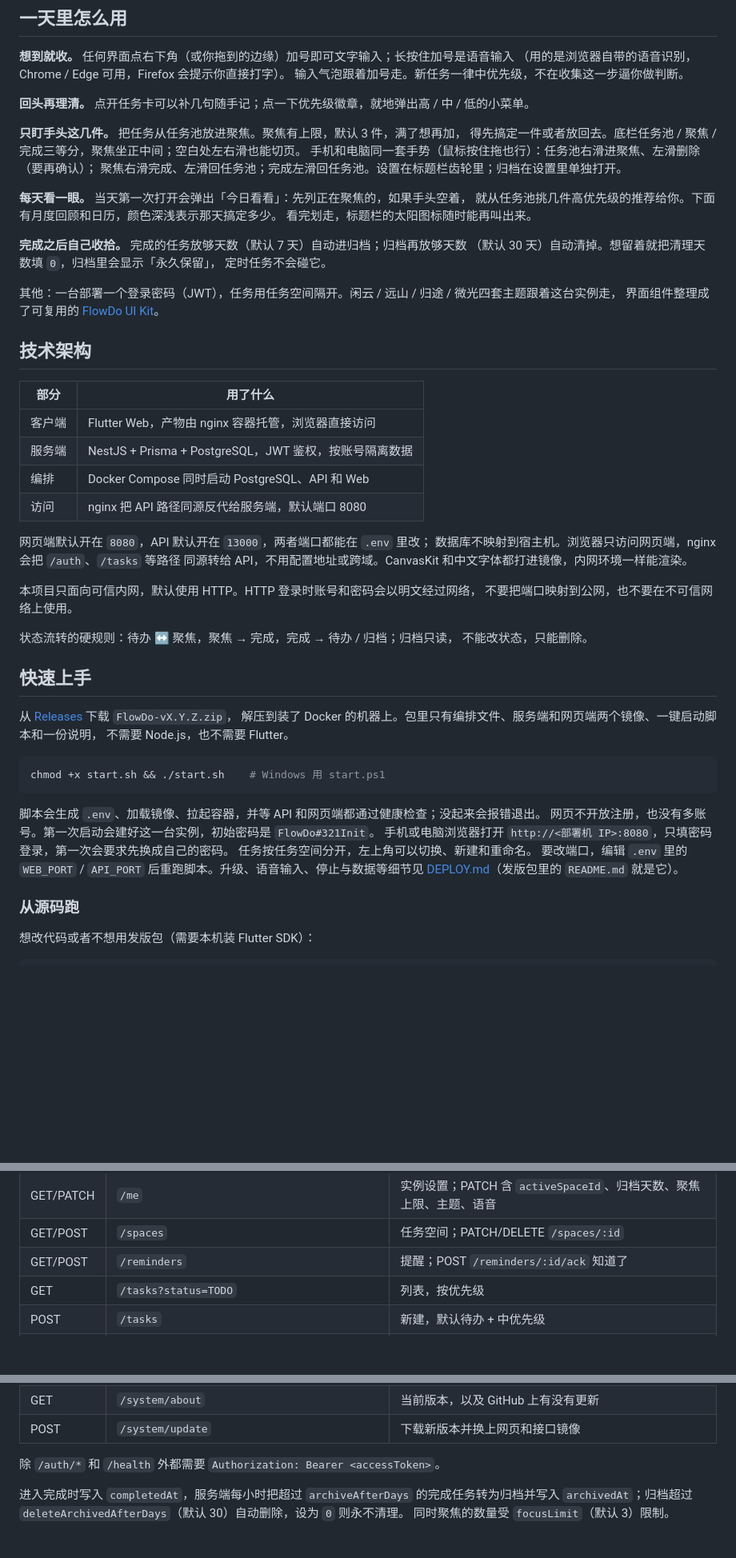
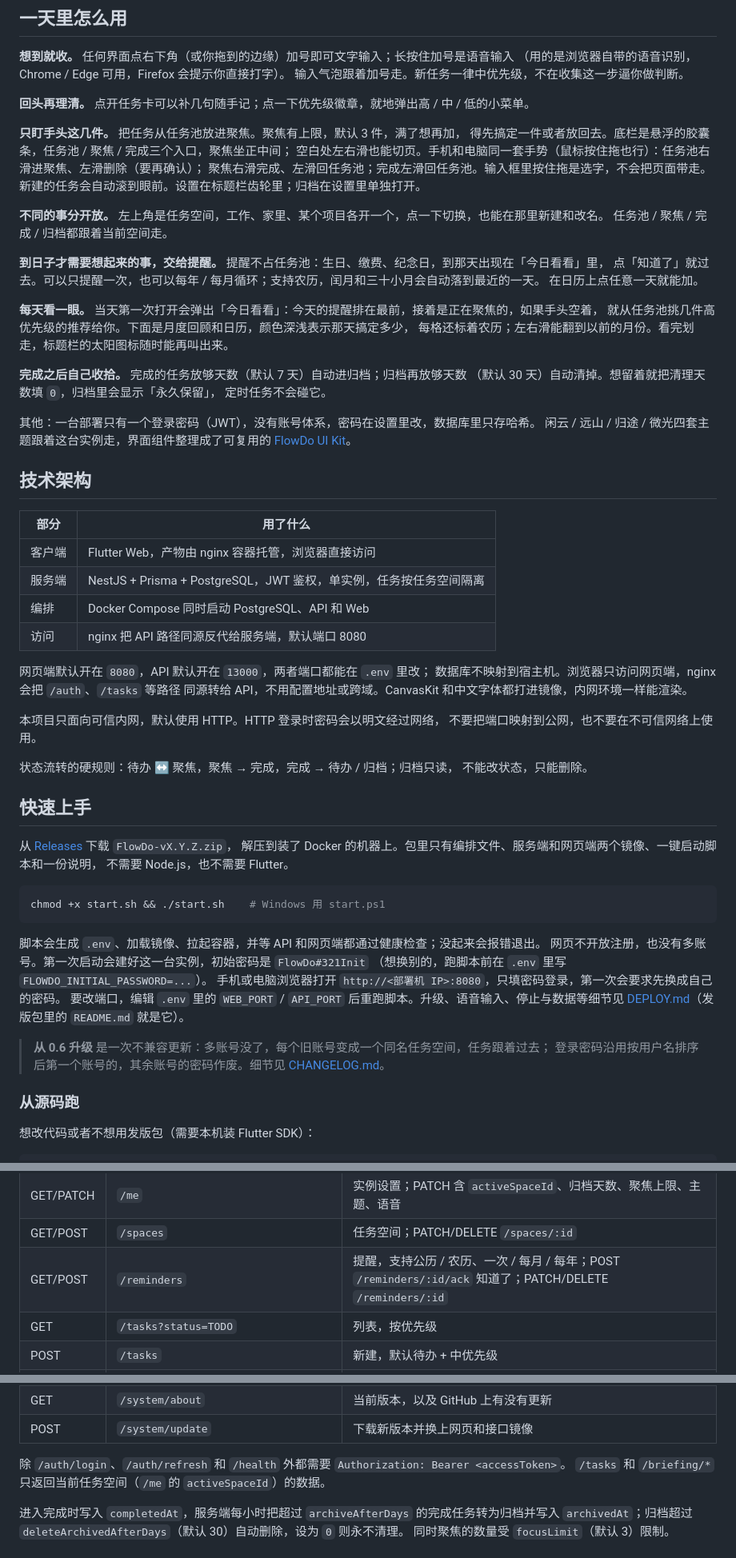
Before and after one commit to ShuangqiLi/FlowDo, a Markdown page: README.md, 3 parts joined by grey strips. Shown at 80% size. Drawn GitHub-style; folded sections open; blank space fills up the shorter version.

Commit message:
docs: README 补充任务空间、提醒、初始密码与 0.6 升级说明
Co-authored-by: Cursor <cursoragent@cursor.com>

````diff
--- a/README.md
+++ b/README.md
@@ -52,27 +52,35 @@ flowchart LR
 **回头再理清。** 点开任务卡可以补几句随手记；点一下优先级徽章，就地弹出高 / 中 / 低的小菜单。
 
 **只盯手头这几件。** 把任务从任务池放进聚焦。聚焦有上限，默认 3 件，满了想再加，
-得先搞定一件或者放回去。底栏任务池 / 聚焦 / 完成三等分，聚焦坐正中间；空白处左右滑也能切页。
-手机和电脑同一套手势（鼠标按住拖也行）：任务池右滑进聚焦、左滑删除（要再确认）；
-聚焦右滑完成、左滑回任务池；完成左滑回任务池。设置在标题栏齿轮里；归档在设置里单独打开。
+得先搞定一件或者放回去。底栏是悬浮的胶囊条，任务池 / 聚焦 / 完成三个入口，聚焦坐正中间；
+空白处左右滑也能切页。手机和电脑同一套手势（鼠标按住拖也行）：任务池右滑进聚焦、左滑删除（要再确认）；
+聚焦右滑完成、左滑回任务池；完成左滑回任务池。输入框里按住拖是选字，不会把页面带走。
+新建的任务会自动滚到眼前。设置在标题栏齿轮里；归档在设置里单独打开。
 
-**每天看一眼。** 当天第一次打开会弹出「今日看看」：先列正在聚焦的，如果手头空着，
-就从任务池挑几件高优先级的推荐给你。下面有月度回顾和日历，颜色深浅表示那天搞定多少。
-看完划走，标题栏的太阳图标随时能再叫出来。
+**不同的事分开放。** 左上角是任务空间，工作、家里、某个项目各开一个，点一下切换，也能在那里新建和改名。
+任务池 / 聚焦 / 完成 / 归档都跟着当前空间走。
+
+**到日子才需要想起来的事，交给提醒。** 提醒不占任务池：生日、缴费、纪念日，到那天出现在「今日看看」里，
+点「知道了」就过去。可以只提醒一次，也可以每年 / 每月循环；支持农历，闰月和三十小月会自动落到最近的一天。
+在日历上点任意一天就能加。
+
+**每天看一眼。** 当天第一次打开会弹出「今日看看」：今天的提醒排在最前，接着是正在聚焦的，如果手头空着，
+就从任务池挑几件高优先级的推荐给你。下面是月度回顾和日历，颜色深浅表示那天搞定多少，
+每格还标着农历；左右滑能翻到以前的月份。看完划走，标题栏的太阳图标随时能再叫出来。
 
 **完成之后自己收拾。** 完成的任务放够天数（默认 7 天）自动进归档；归档再放够天数
 （默认 30 天）自动清掉。想留着就把清理天数填 `0`，归档里会显示「永久保留」，
 定时任务不会碰它。
 
-其他：一台部署一个登录密码（JWT），任务用任务空间隔开。闲云 / 远山 / 归途 / 微光四套主题跟着这台实例走，
-界面组件整理成了可复用的 [FlowDo UI Kit](docs/UI_KIT.md)。
+其他：一台部署只有一个登录密码（JWT），没有账号体系，密码在设置里改，数据库里只存哈希。
+闲云 / 远山 / 归途 / 微光四套主题跟着这台实例走，界面组件整理成了可复用的 [FlowDo UI Kit](docs/UI_KIT.md)。
 
 ## 技术架构
 
 | 部分 | 用了什么 |
 |---|---|
 | 客户端 | Flutter Web，产物由 nginx 容器托管，浏览器直接访问 |
-| 服务端 | NestJS + Prisma + PostgreSQL，JWT 鉴权，按账号隔离数据 |
+| 服务端 | NestJS + Prisma + PostgreSQL，JWT 鉴权，单实例，任务按任务空间隔离 |
 | 编排 | Docker Compose 同时启动 PostgreSQL、API 和 Web |
 | 访问 | nginx 把 API 路径同源反代给服务端，默认端口 8080 |
 
@@ -80,7 +88,7 @@ flowchart LR
 数据库不映射到宿主机。浏览器只访问网页端，nginx 会把 `/auth`、`/tasks` 等路径
 同源转给 API，不用配置地址或跨域。CanvasKit 和中文字体都打进镜像，内网环境一样能渲染。
 
-本项目只面向可信内网，默认使用 HTTP。HTTP 登录时账号和密码会以明文经过网络，
+本项目只面向可信内网，默认使用 HTTP。HTTP 登录时密码会以明文经过网络，
 不要把端口映射到公网，也不要在不可信网络上使用。
 
 状态流转的硬规则：待办 ↔ 聚焦，聚焦 → 完成，完成 → 待办 / 归档；归档只读，
@@ -97,11 +105,14 @@ chmod +x start.sh && ./start.sh    # Windows 用 start.ps1
 ```
 
 脚本会生成 `.env`、加载镜像、拉起容器，并等 API 和网页端都通过健康检查；没起来会报错退出。
-网页不开放注册，也没有多账号。第一次启动会建好这一台实例，初始密码是 `FlowDo#321Init`。
+网页不开放注册，也没有多账号。第一次启动会建好这一台实例，初始密码是 `FlowDo#321Init`
+（想换别的，跑脚本前在 `.env` 里写 `FLOWDO_INITIAL_PASSWORD=...`）。
 手机或电脑浏览器打开 `http://<部署机 IP>:8080`，只填密码登录，第一次会要求先换成自己的密码。
-任务按任务空间分开，左上角可以切换、新建和重命名。
 要改端口，编辑 `.env` 里的 `WEB_PORT` / `API_PORT` 后重跑脚本。升级、语音输入、停止与数据等细节见
 [DEPLOY.md](DEPLOY.md)（发版包里的 `README.md` 就是它）。
+
+> **从 0.6 升级** 是一次不兼容更新：多账号没了，每个旧账号变成一个同名任务空间，任务跟着过去；
+> 登录密码沿用按用户名排序后第一个账号的，其余账号的密码作废。细节见 [CHANGELOG.md](CHANGELOG.md)。
 
 ### 从源码跑
 
@@ -127,7 +138,7 @@ cd app && flutter pub get && flutter run -d chrome
 | POST | `/auth/change-password` `{currentPassword, newPassword}` | 修改密码 |
 | GET/PATCH | `/me` | 实例设置；PATCH 含 `activeSpaceId`、归档天数、聚焦上限、主题、语音 |
 | GET/POST | `/spaces` | 任务空间；PATCH/DELETE `/spaces/:id` |
-| GET/POST | `/reminders` | 提醒；POST `/reminders/:id/ack` 知道了 |
+| GET/POST | `/reminders` | 提醒，支持公历 / 农历、一次 / 每月 / 每年；POST `/reminders/:id/ack` 知道了；PATCH/DELETE `/reminders/:id` |
 | GET | `/tasks?status=TODO` | 列表，按优先级 |
 | POST | `/tasks` | 新建，默认待办 + 中优先级 |
 | PATCH | `/tasks/:id` | 改标题 / 正文 / 优先级 / 状态；归档任务只读 |
@@ -138,7 +149,8 @@ cd app && flutter pub get && flutter run -d chrome
 | GET | `/system/about` | 当前版本，以及 GitHub 上有没有更新 |
 | POST | `/system/update` | 下载新版本并换上网页和接口镜像 |
 
-除 `/auth/*` 和 `/health` 外都需要 `Authorization: Bearer <accessToken>`。
+除 `/auth/login`、`/auth/refresh` 和 `/health` 外都需要 `Authorization: Bearer <accessToken>`。
+`/tasks` 和 `/briefing/*` 只返回当前任务空间（`/me` 的 `activeSpaceId`）的数据。
 
 进入完成时写入 `completedAt`，服务端每小时把超过 `archiveAfterDays` 的完成任务转为归档并写入
 `archivedAt`；归档超过 `deleteArchivedAfterDays`（默认 30）自动删除，设为 `0` 则永不清理。
````
